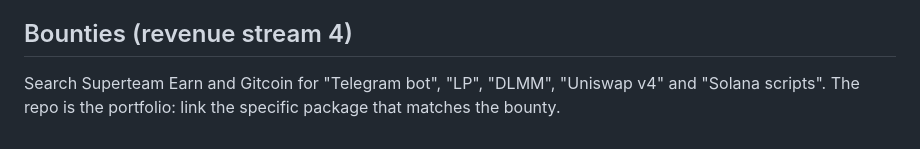
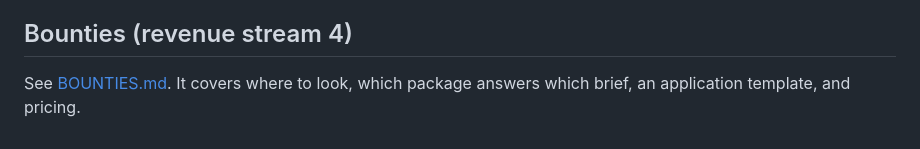
Before and after one commit to bigmo6286/30daysmoney, a Markdown page: launch/LAUNCH.md, the part around the change. Rendered like a GitHub page.

```diff
--- a/launch/LAUNCH.md
+++ b/launch/LAUNCH.md
@@ -107,4 +107,4 @@ Not financial advice. LP can lose money. You hold your keys.
 
 ## Bounties (revenue stream 4)
 
-Search Superteam Earn and Gitcoin for "Telegram bot", "LP", "DLMM", "Uniswap v4" and "Solana scripts". The repo is the portfolio: link the specific package that matches the bounty.
+See [BOUNTIES.md](BOUNTIES.md). It covers where to look, which package answers which brief, an application template, and pricing.
```
Also changed, not shown: launch/BOUNTIES.md (added, +60 -0 lines).
